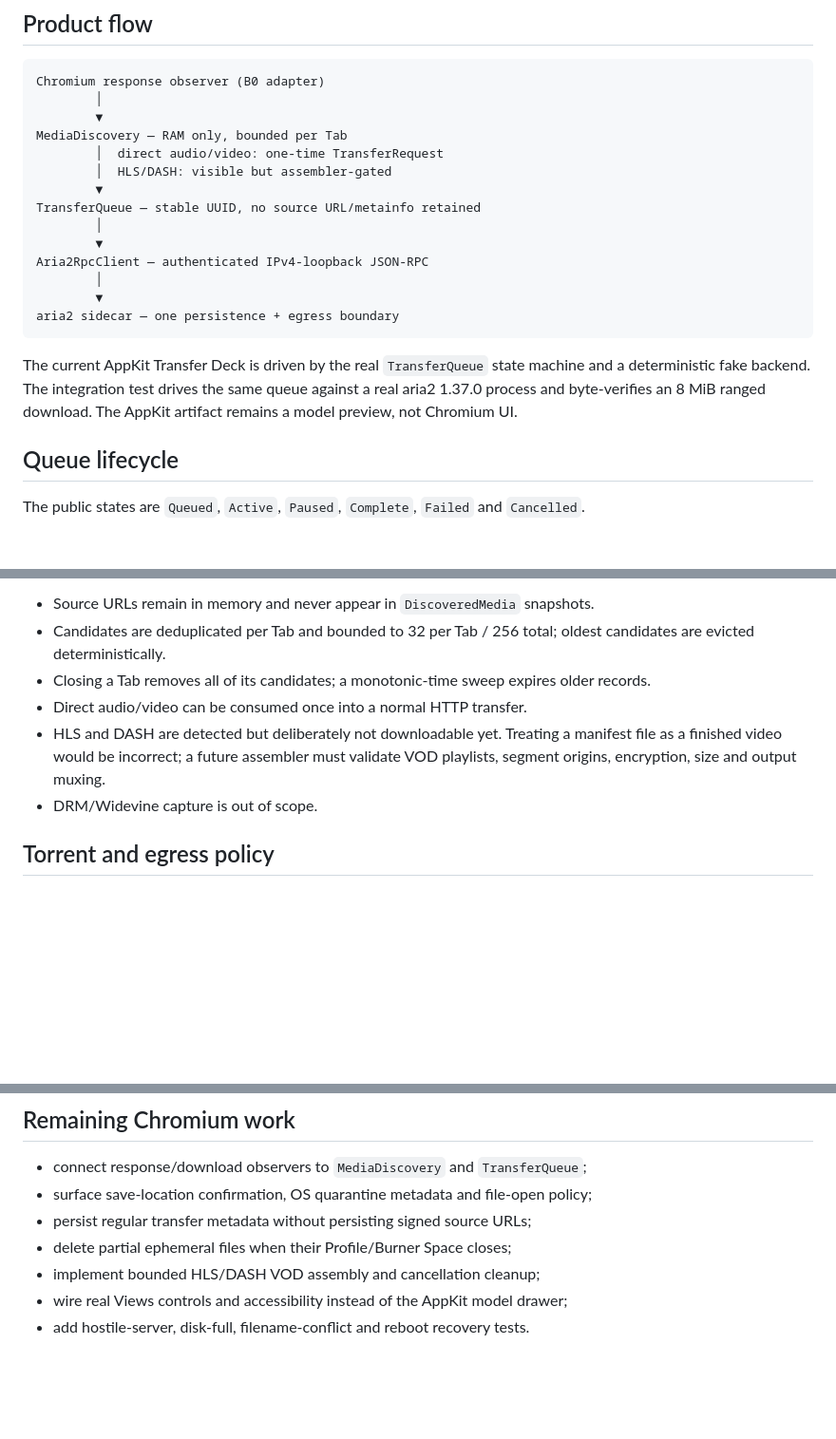
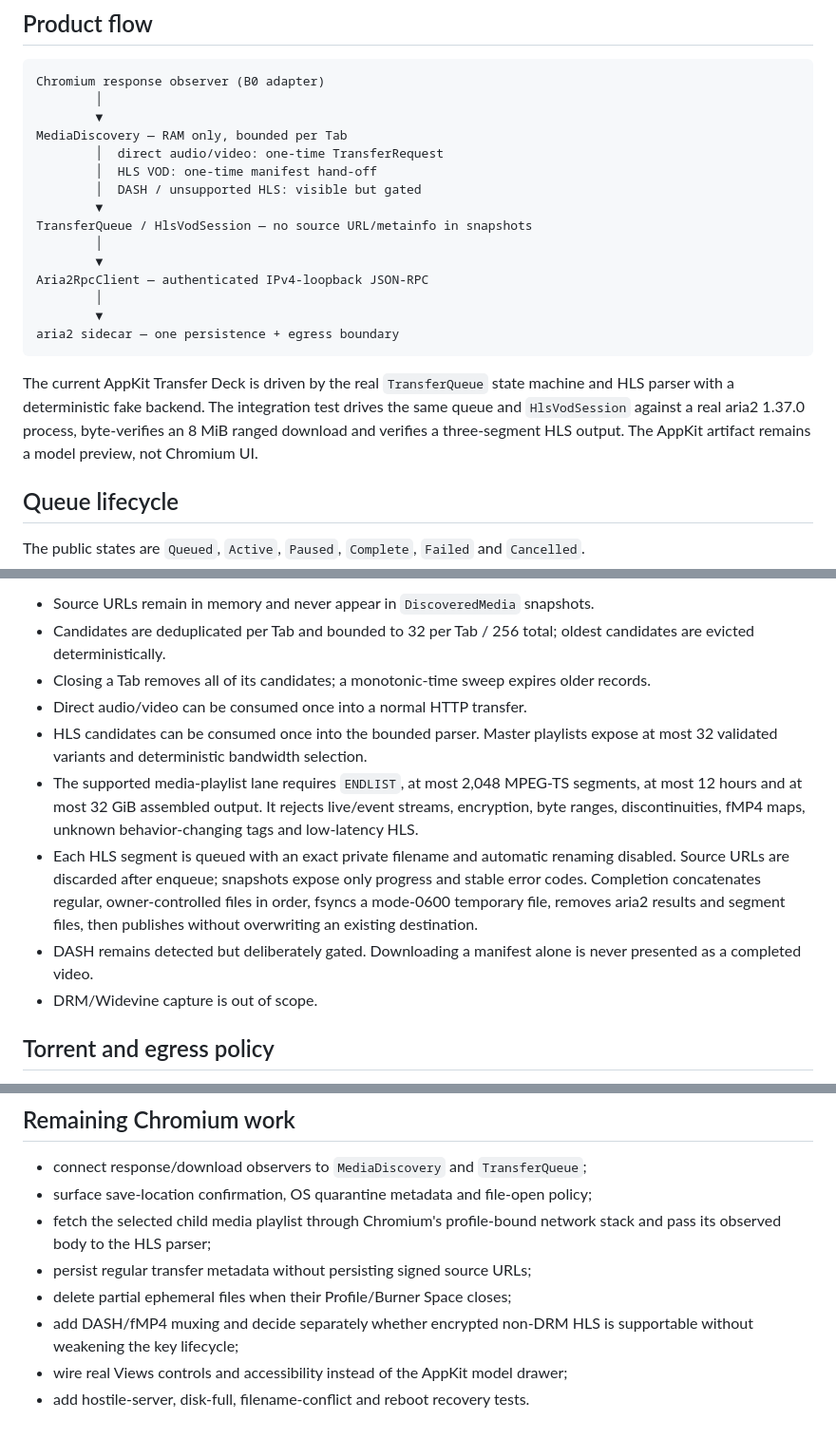
Before and after one commit to LamPPKK/fireball-blink, a Markdown page: docs/TRANSFERS.md, 3 parts joined by grey strips. Shown at 95% size. Rendered like a GitHub page; blank space fills up the shorter version.

````diff
--- a/docs/TRANSFERS.md
+++ b/docs/TRANSFERS.md
@@ -13,9 +13,10 @@ Chromium response observer (B0 adapter)
         ▼
 MediaDiscovery — RAM only, bounded per Tab
         │  direct audio/video: one-time TransferRequest
-        │  HLS/DASH: visible but assembler-gated
+        │  HLS VOD: one-time manifest hand-off
+        │  DASH / unsupported HLS: visible but gated
         ▼
-TransferQueue — stable UUID, no source URL/metainfo retained
+TransferQueue / HlsVodSession — no source URL/metainfo in snapshots
         │
         ▼
 Aria2RpcClient — authenticated IPv4-loopback JSON-RPC
@@ -25,9 +26,10 @@ aria2 sidecar — one persistence + egress boundary
 ```
 
 The current AppKit Transfer Deck is driven by the real `TransferQueue` state
-machine and a deterministic fake backend. The integration test drives the same
-queue against a real aria2 1.37.0 process and byte-verifies an 8 MiB ranged
-download. The AppKit artifact remains a model preview, not Chromium UI.
+machine and HLS parser with a deterministic fake backend. The integration test
+drives the same queue and `HlsVodSession` against a real aria2 1.37.0 process,
+byte-verifies an 8 MiB ranged download and verifies a three-segment HLS output.
+The AppKit artifact remains a model preview, not Chromium UI.
 
 ## Queue lifecycle
 
@@ -60,9 +62,20 @@ for Chromium's response observer to call after B0.
 - Closing a Tab removes all of its candidates; a monotonic-time sweep expires
   older records.
 - Direct audio/video can be consumed once into a normal HTTP transfer.
-- HLS and DASH are detected but deliberately not downloadable yet. Treating a
-  manifest file as a finished video would be incorrect; a future assembler must
-  validate VOD playlists, segment origins, encryption, size and output muxing.
+- HLS candidates can be consumed once into the bounded parser. Master playlists
+  expose at most 32 validated variants and deterministic bandwidth selection.
+- The supported media-playlist lane requires `ENDLIST`, at most 2,048 MPEG-TS
+  segments, at most 12 hours and at most 32 GiB assembled output. It rejects
+  live/event streams, encryption, byte ranges, discontinuities, fMP4 maps,
+  unknown behavior-changing tags and low-latency HLS.
+- Each HLS segment is queued with an exact private filename and automatic
+  renaming disabled. Source URLs are discarded after enqueue; snapshots expose
+  only progress and stable error codes. Completion concatenates regular,
+  owner-controlled files in order, fsyncs a mode-0600 temporary file, removes
+  aria2 results and segment files, then publishes without overwriting an
+  existing destination.
+- DASH remains detected but deliberately gated. Downloading a manifest alone
+  is never presented as a completed video.
 - DRM/Widevine capture is out of scope.
 
 ## Torrent and egress policy
@@ -82,8 +95,11 @@ label a torrent private merely because the browser page itself uses WARP or Tor.
 - connect response/download observers to `MediaDiscovery` and `TransferQueue`;
 - surface save-location confirmation, OS quarantine metadata and file-open
   policy;
+- fetch the selected child media playlist through Chromium's profile-bound
+  network stack and pass its observed body to the HLS parser;
 - persist regular transfer metadata without persisting signed source URLs;
 - delete partial ephemeral files when their Profile/Burner Space closes;
-- implement bounded HLS/DASH VOD assembly and cancellation cleanup;
+- add DASH/fMP4 muxing and decide separately whether encrypted non-DRM HLS is
+  supportable without weakening the key lifecycle;
 - wire real Views controls and accessibility instead of the AppKit model drawer;
 - add hostile-server, disk-full, filename-conflict and reboot recovery tests.
````
Also changed, not shown: README.md (+17 -11 lines), docs/MACOS_PREVIEW.md (+4 -2 lines), docs/assets/fireball-blink-macos-transfers.png, 15 other files.
